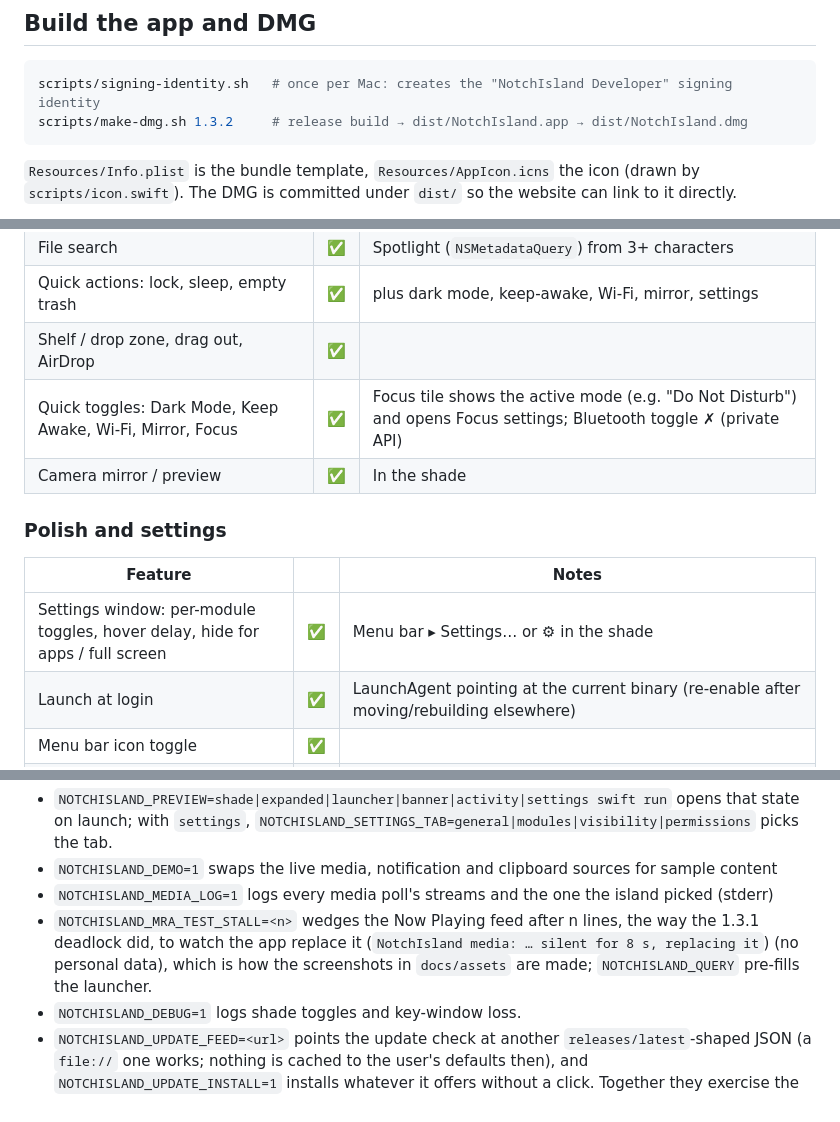
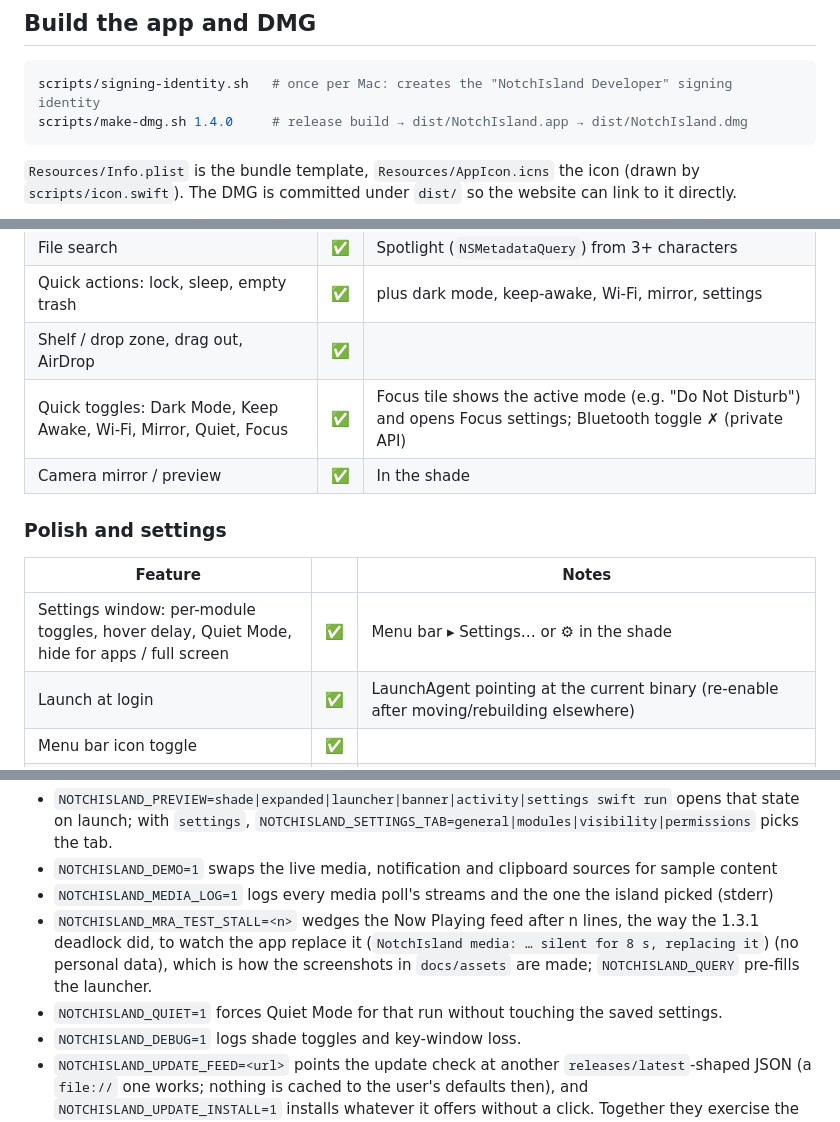
Before and after one commit to Edwardrem/NotchIsland, a Markdown page: README.md, 3 parts joined by grey strips. Rendered like a GitHub page.

````diff
--- a/README.md
+++ b/README.md
@@ -59,7 +59,7 @@ usage strings), so permission prompts name the app properly even when it is not
 
 ```bash
 scripts/signing-identity.sh   # once per Mac: creates the "NotchIsland Developer" signing identity
-scripts/make-dmg.sh 1.3.2     # release build → dist/NotchIsland.app → dist/NotchIsland.dmg
+scripts/make-dmg.sh 1.4.0     # release build → dist/NotchIsland.app → dist/NotchIsland.dmg
 ```
 
 `Resources/Info.plist` is the bundle template, `Resources/AppIcon.icns` the icon (drawn by
@@ -135,13 +136,13 @@ Legend: ✅ done · ◐ partial · ✗ not in this build (reason in the notes be
 | File search | ✅ | Spotlight (`NSMetadataQuery`) from 3+ characters |
 | Quick actions: lock, sleep, empty trash | ✅ | plus dark mode, keep-awake, Wi-Fi, mirror, settings |
 | Shelf / drop zone, drag out, AirDrop | ✅ | |
-| Quick toggles: Dark Mode, Keep Awake, Wi-Fi, Mirror, Focus | ✅ | Focus tile shows the active mode (e.g. "Do Not Disturb") and opens Focus settings; Bluetooth toggle ✗ (private API) |
+| Quick toggles: Dark Mode, Keep Awake, Wi-Fi, Mirror, Quiet, Focus | ✅ | Focus tile shows the active mode (e.g. "Do Not Disturb") and opens Focus settings; Bluetooth toggle ✗ (private API) |
 | Camera mirror / preview | ✅ | In the shade |
 
 ### Polish and settings
 | Feature | | Notes |
 |---|---|---|
-| Settings window: per-module toggles, hover delay, hide for apps / full screen | ✅ | Menu bar ▸ Settings… or ⚙ in the shade |
+| Settings window: per-module toggles, hover delay, Quiet Mode, hide for apps / full screen | ✅ | Menu bar ▸ Settings… or ⚙ in the shade |
 | Launch at login | ✅ | LaunchAgent pointing at the current binary (re-enable after moving/rebuilding elsewhere) |
 | Menu bar icon toggle | ✅ | |
 | `LSUIElement` (no Dock icon) | ✅ | |
@@ -243,6 +249,7 @@ Releases from 1.0.1 on share one certificate, so a grant made to any of them car
   to watch the app replace it (`NotchIsland media: … silent for 8 s, replacing it`)
   (no personal data), which is how the screenshots in `docs/assets` are made; `NOTCHISLAND_QUERY`
   pre-fills the launcher.
+- `NOTCHISLAND_QUIET=1` forces Quiet Mode for that run without touching the saved settings.
 - `NOTCHISLAND_DEBUG=1` logs shade toggles and key-window loss.
 - `NOTCHISLAND_UPDATE_FEED=<url>` points the update check at another `releases/latest`-shaped JSON
   (a `file://` one works; nothing is cached to the user's defaults then), and
````
Also changed, not shown: other parts of README.md (+8 -2 lines), CHANGELOG.md (+17 -0 lines), docs/assets/shade.png, 10 other files.
